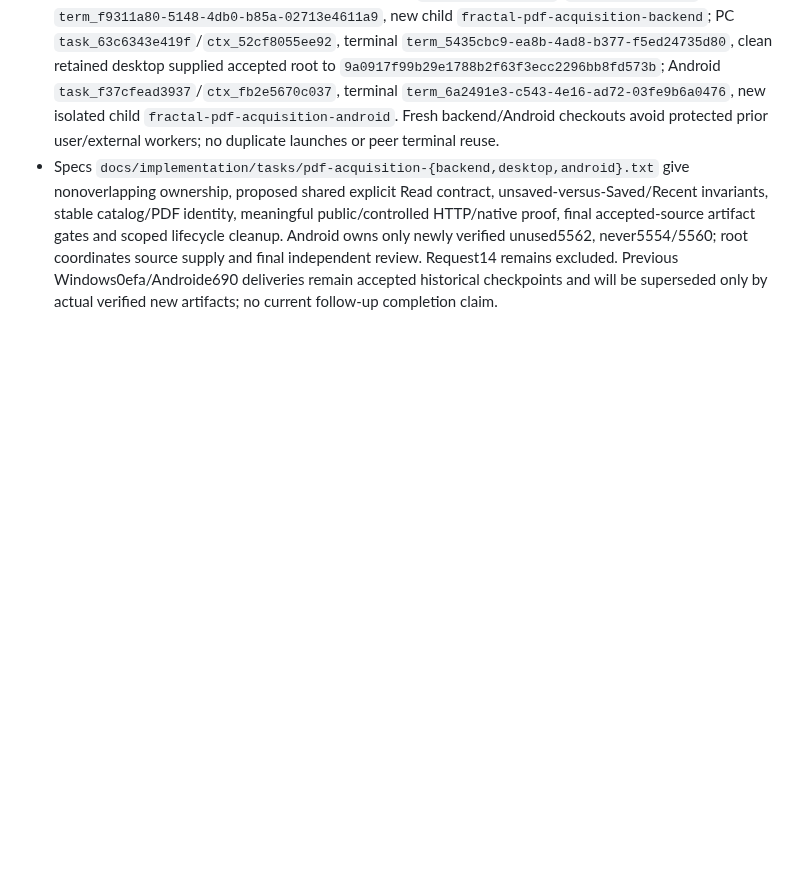
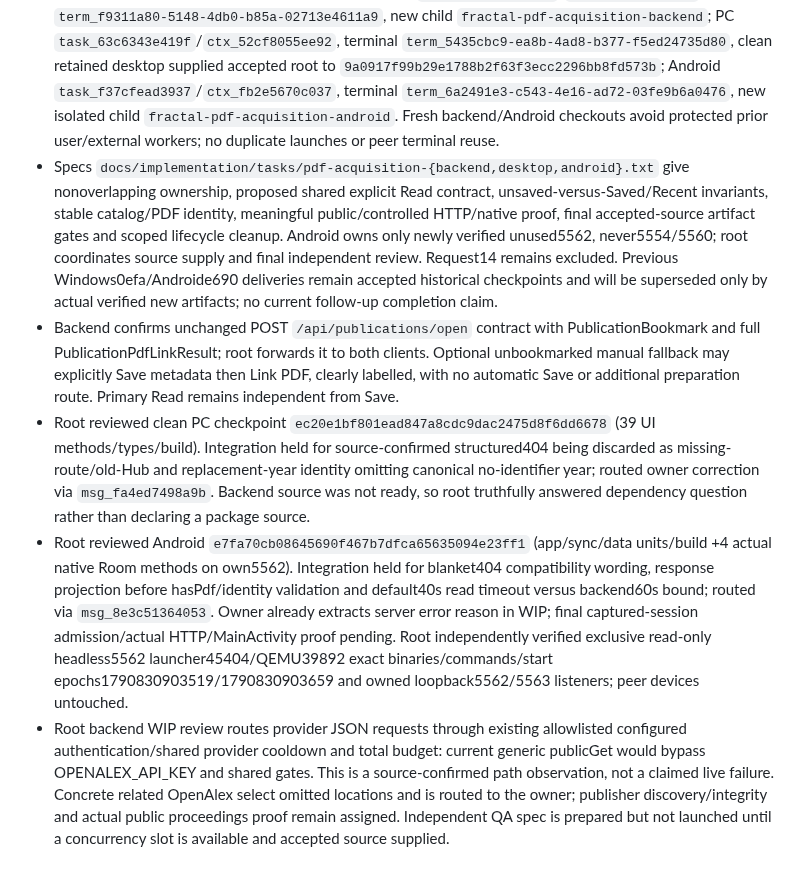
Before and after one commit to iwantgobackhome/fractal, a Markdown page: docs/implementation/orchestration.md, the part around the change. Drawn GitHub-style; blank space fills up the shorter version.

Commit message:
Record PDF acquisition contract and routed source review findings

```diff
--- a/docs/implementation/orchestration.md
+++ b/docs/implementation/orchestration.md
@@ -205,3 +205,7 @@ Report actual Galaxy Tab/S Pen verification as outstanding until tested on physi
 - User reports that a publication provides PDF but Fractal sends them to the original site. Root confirms PC `PublicationControls` and Android `PaperDiscoveryDetail` render even known `oaPdfUrl` as external links and have no acquisition/read action for metadata-only publications. Separately DOI resolution has no non-email public-PDF fallback and OpenAlex projection considers only best/primary locations; publisher HTML discovery is narrow. User-specific title/link requested optionally and remains unanswered; progress uses verified source findings and an actual public scholarly publisher example.
 - Started full ready wave with requested/effective GPT-6.1-Sol high, every receipt ready/input_accepted/turn_started observed. Backend `task_63d43cd9120c`/`ctx_88eb2dec0af5`, terminal `term_f9311a80-5148-4db0-b85a-02713e4611a9`, new child `fractal-pdf-acquisition-backend`; PC `task_63c6343e419f`/`ctx_52cf8055ee92`, terminal `term_5435cbc9-ea8b-4ad8-b377-f5ed24735d80`, clean retained desktop supplied accepted root to `9a0917f99b29e1788b2f63f3ecc2296bb8fd573b`; Android `task_f37cfead3937`/`ctx_fb2e5670c037`, terminal `term_6a2491e3-c543-4e16-ad72-03fe9b6a0476`, new isolated child `fractal-pdf-acquisition-android`. Fresh backend/Android checkouts avoid protected prior user/external workers; no duplicate launches or peer terminal reuse.
 - Specs `docs/implementation/tasks/pdf-acquisition-{backend,desktop,android}.txt` give nonoverlapping ownership, proposed shared explicit Read contract, unsaved-versus-Saved/Recent invariants, stable catalog/PDF identity, meaningful public/controlled HTTP/native proof, final accepted-source artifact gates and scoped lifecycle cleanup. Android owns only newly verified unused5562, never5554/5560; root coordinates source supply and final independent review. Request14 remains excluded. Previous Windows0efa/Androide690 deliveries remain accepted historical checkpoints and will be superseded only by actual verified new artifacts; no current follow-up completion claim.
+- Backend confirms unchanged POST `/api/publications/open` contract with PublicationBookmark and full PublicationPdfLinkResult; root forwards it to both clients. Optional unbookmarked manual fallback may explicitly Save metadata then Link PDF, clearly labelled, with no automatic Save or additional preparation route. Primary Read remains independent from Save.
+- Root reviewed clean PC checkpoint `ec20e1bf801ead847a8cdc9dac2475d8f6dd6678` (39 UI methods/types/build). Integration held for source-confirmed structured404 being discarded as missing-route/old-Hub and replacement-year identity omitting canonical no-identifier year; routed owner correction via `msg_fa4ed7498a9b`. Backend source was not ready, so root truthfully answered dependency question rather than declaring a package source.
+- Root reviewed Android `e7fa70cb08645690f467b7dfca65635094e23ff1` (app/sync/data units/build +4 actual native Room methods on own5562). Integration held for blanket404 compatibility wording, response projection before hasPdf/identity validation and default40s read timeout versus backend60s bound; routed via `msg_8e3c51364053`. Owner already extracts server error reason in WIP; final captured-session admission/actual HTTP/MainActivity proof pending. Root independently verified exclusive read-only headless5562 launcher45404/QEMU39892 exact binaries/commands/start epochs1790830903519/1790830903659 and owned loopback5562/5563 listeners; peer devices untouched.
+- Root backend WIP review routes provider JSON requests through existing allowlisted configured authentication/shared provider cooldown and total budget: current generic publicGet would bypass OPENALEX_API_KEY and shared gates. This is a source-confirmed path observation, not a claimed live failure. Concrete related OpenAlex select omitted locations and is routed to the owner; publisher discovery/integrity and actual public proceedings proof remain assigned. Independent QA spec is prepared but not launched until a concurrency slot is available and accepted source supplied.
```
